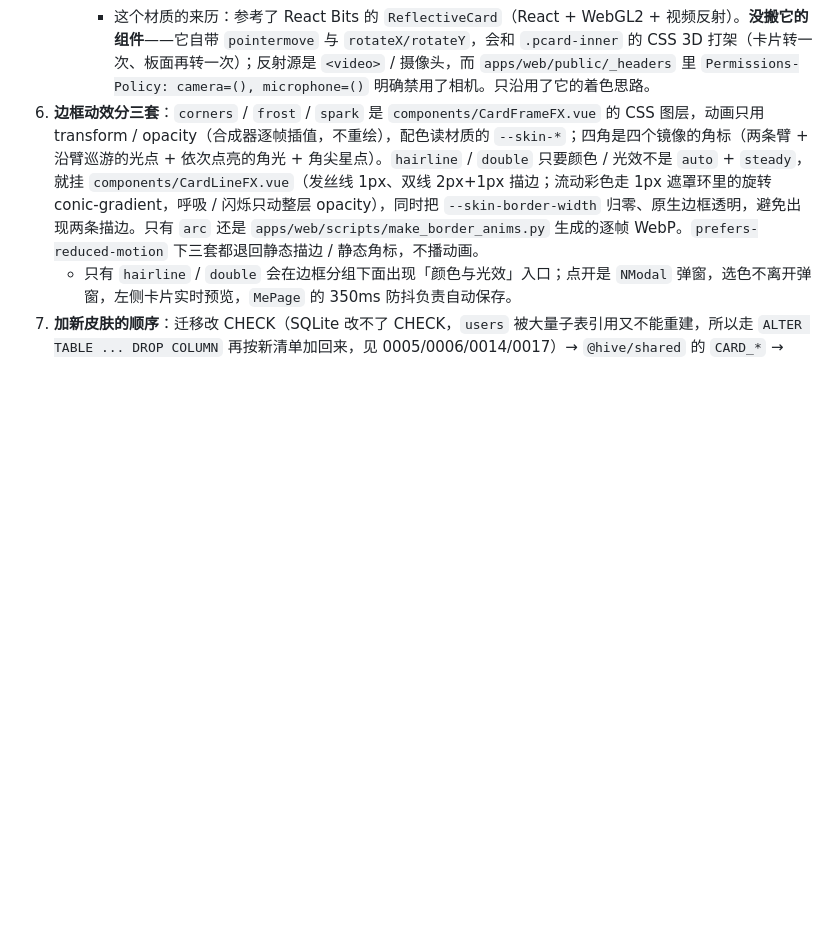
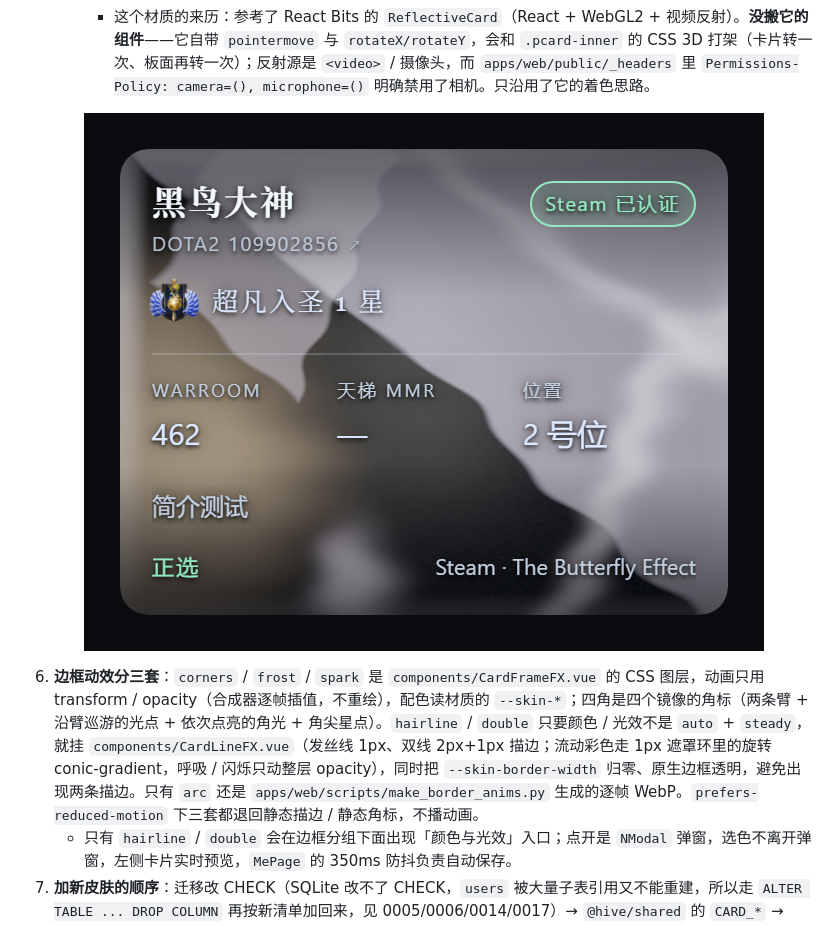
Before and after one commit to LiBaiQiYu/hive, a Markdown page: docs/UI.md, the part around the change. GitHub-like rendering; pictures changed too: docs/assets/card-mirror.png (added); blank space fills up the shorter version.

Commit message:
docs(ui): 补「镜面」材质的实拍图
docs/assets/card-mirror.png 是本地渲染的 2x 截图（340×233 的卡放大两倍，
canvas 按 devicePixelRatio=2 出图），放在 §10 镜面条目下面。

```diff
--- a/docs/UI.md
+++ b/docs/UI.md
@@ -355,6 +355,8 @@ CSS 变量：--foil-light-x / --foil-light-y / --foil-angle / --foil-intensity /
       - 画布按 `devicePixelRatio`（上限 2）渲染：倒角和高频颗粒在 1x 下会被 CSS 拉伸糊掉。每帧只在指针移动 / 尺寸变化时画一次，没有动画循环，`prefers-reduced-motion` 天然满足。
       - 上下文丢失（`webglcontextlost`）→ 整页标记不可用，后续一律走 `paintFallback` 的 2D 渐变，不留白。
       - 这个材质的来历：参考了 React Bits 的 `ReflectiveCard`（React + WebGL2 + 视频反射）。**没搬它的组件**——它自带 `pointermove` 与 `rotateX/rotateY`，会和 `.pcard-inner` 的 CSS 3D 打架（卡片转一次、板面再转一次）；反射源是 `<video>` / 摄像头，而 `apps/web/public/_headers` 里 `Permissions-Policy: camera=(), microphone=()` 明确禁用了相机。只沿用了它的着色思路。
+
+      ![镜面材质](assets/card-mirror.png)
 6. **边框动效分三套**：`corners` / `frost` / `spark` 是 `components/CardFrameFX.vue` 的 CSS 图层，动画只用 transform / opacity（合成器逐帧插值，不重绘），配色读材质的 `--skin-*`；四角是四个镜像的角标（两条臂 + 沿臂巡游的光点 + 依次点亮的角光 + 角尖星点）。`hairline` / `double` 只要颜色 / 光效不是 `auto` + `steady`，就挂 `components/CardLineFX.vue`（发丝线 1px、双线 2px+1px 描边；流动彩色走 1px 遮罩环里的旋转 conic-gradient，呼吸 / 闪烁只动整层 opacity），同时把 `--skin-border-width` 归零、原生边框透明，避免出现两条描边。只有 `arc` 还是 `apps/web/scripts/make_border_anims.py` 生成的逐帧 WebP。`prefers-reduced-motion` 下三套都退回静态描边 / 静态角标，不播动画。
    - 只有 `hairline` / `double` 会在边框分组下面出现「颜色与光效」入口；点开是 `NModal` 弹窗，选色不离开弹窗，左侧卡片实时预览，`MePage` 的 350ms 防抖负责自动保存。
 7. **加新皮肤的顺序**：迁移改 CHECK（SQLite 改不了 CHECK，`users` 被大量子表引用又不能重建，所以走 `ALTER TABLE ... DROP COLUMN` 再按新清单加回来，见 0005/0006/0014/0017）→ `@hive/shared` 的 `CARD_*` → `apps/web/src/lib/cards.ts` 的选项与文案 → `styles-skins.css` 的令牌。
```
